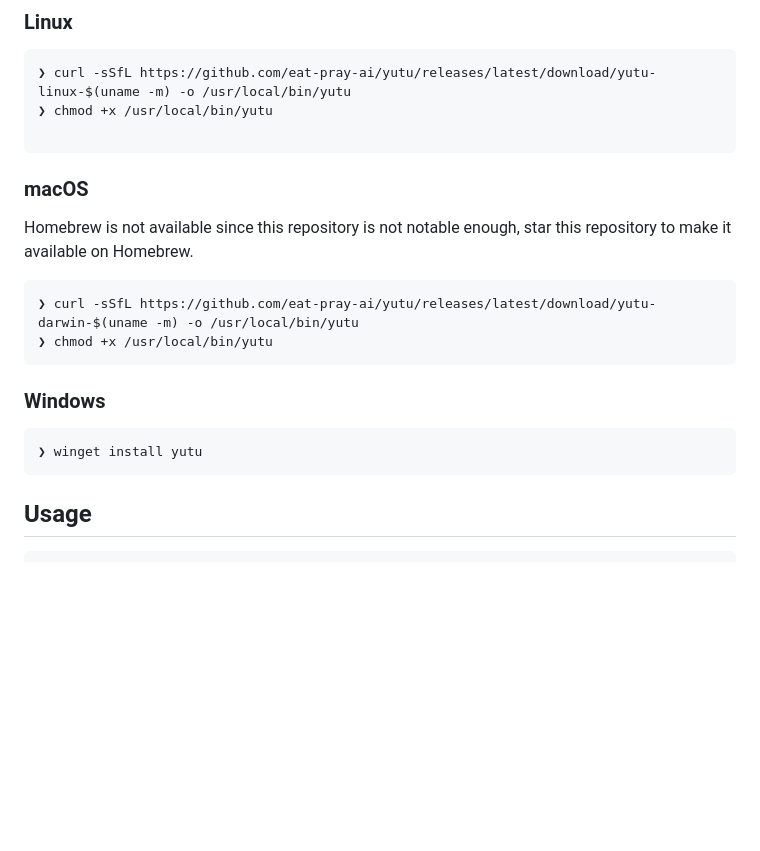
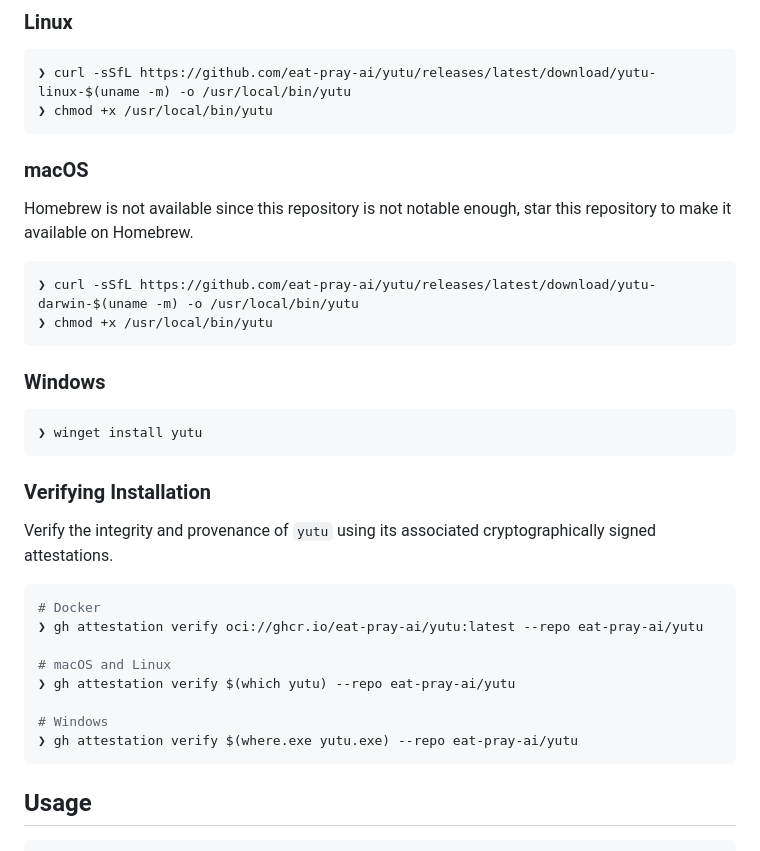
Before and after one commit to eat-pray-ai/yutu, a Markdown page: README.md, the part around the change printed below. Drawn GitHub-style; blank space fills up the shorter version.

Commit message:
:memo: Verify installation with gh

````diff
--- a/README.md
+++ b/README.md
@@ -87,7 +88,6 @@ There are two actions available for yutu, one is for general purpose and the oth
 ```shell
 ❯ curl -sSfL https://github.com/eat-pray-ai/yutu/releases/latest/download/yutu-linux-$(uname -m) -o /usr/local/bin/yutu
 ❯ chmod +x /usr/local/bin/yutu
-
 ```
 
 ### macOS
@@ -103,6 +103,21 @@ Homebrew is not available since this repository is not notable enough, star this
 
 ```shell
 ❯ winget install yutu
+```
+
+### Verifying Installation
+
+Verify the integrity and provenance of `yutu` using its associated cryptographically signed attestations.
+
+```shell
+# Docker
+❯ gh attestation verify oci://ghcr.io/eat-pray-ai/yutu:latest --repo eat-pray-ai/yutu
+
+# macOS and Linux
+❯ gh attestation verify $(which yutu) --repo eat-pray-ai/yutu
+
+# Windows
+❯ gh attestation verify $(where.exe yutu.exe) --repo eat-pray-ai/yutu
 ```
 
 ## Usage
````
Also changed, not shown: other parts of README.md (+1 -0 lines).
